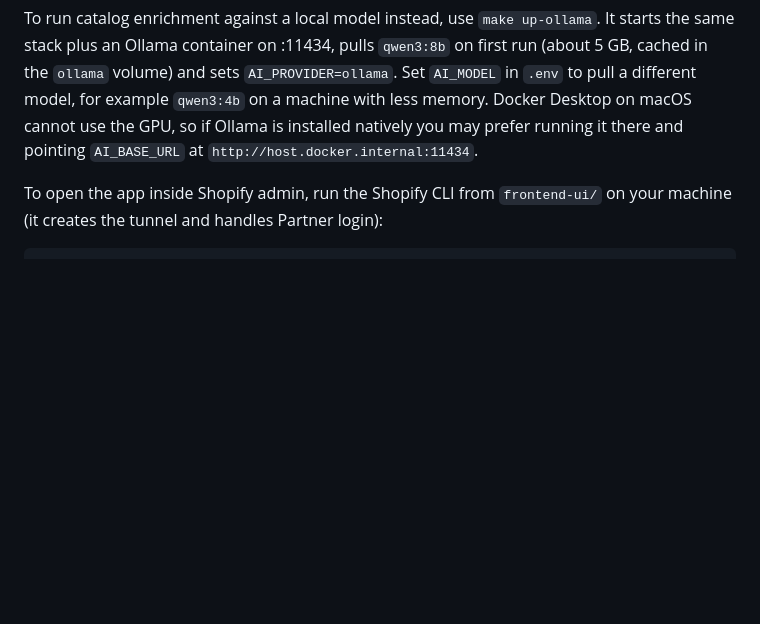
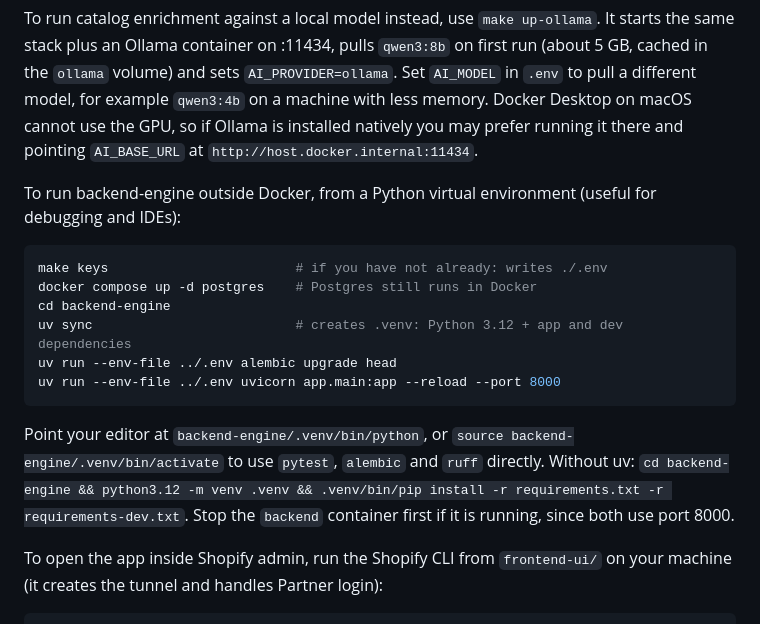
Before and after one commit to rajatrao/agentic_commerce_gateway, a Markdown page: README.md, the part around the change. Drawn GitHub-style; blank space fills up the shorter version.

Commit message:
Document running backend-engine from a Python virtual environment

````diff
--- a/README.md
+++ b/README.md
@@ -30,6 +30,19 @@ docker compose up --build # Postgres :5432, backend-engine :8000 (/docs), fronte
 ```
 
 To run catalog enrichment against a local model instead, use `make up-ollama`. It starts the same stack plus an Ollama container on :11434, pulls `qwen3:8b` on first run (about 5 GB, cached in the `ollama` volume) and sets `AI_PROVIDER=ollama`. Set `AI_MODEL` in `.env` to pull a different model, for example `qwen3:4b` on a machine with less memory. Docker Desktop on macOS cannot use the GPU, so if Ollama is installed natively you may prefer running it there and pointing `AI_BASE_URL` at `http://host.docker.internal:11434`.
+
+To run backend-engine outside Docker, from a Python virtual environment (useful for debugging and IDEs):
+
+```bash
+make keys                        # if you have not already: writes ./.env
+docker compose up -d postgres    # Postgres still runs in Docker
+cd backend-engine
+uv sync                          # creates .venv: Python 3.12 + app and dev dependencies
+uv run --env-file ../.env alembic upgrade head
+uv run --env-file ../.env uvicorn app.main:app --reload --port 8000
+```
+
+Point your editor at `backend-engine/.venv/bin/python`, or `source backend-engine/.venv/bin/activate` to use `pytest`, `alembic` and `ruff` directly. Without uv: `cd backend-engine && python3.12 -m venv .venv && .venv/bin/pip install -r requirements.txt -r requirements-dev.txt`. Stop the `backend` container first if it is running, since both use port 8000.
 
 To open the app inside Shopify admin, run the Shopify CLI from `frontend-ui/` on your machine (it creates the tunnel and handles Partner login):
 
````
